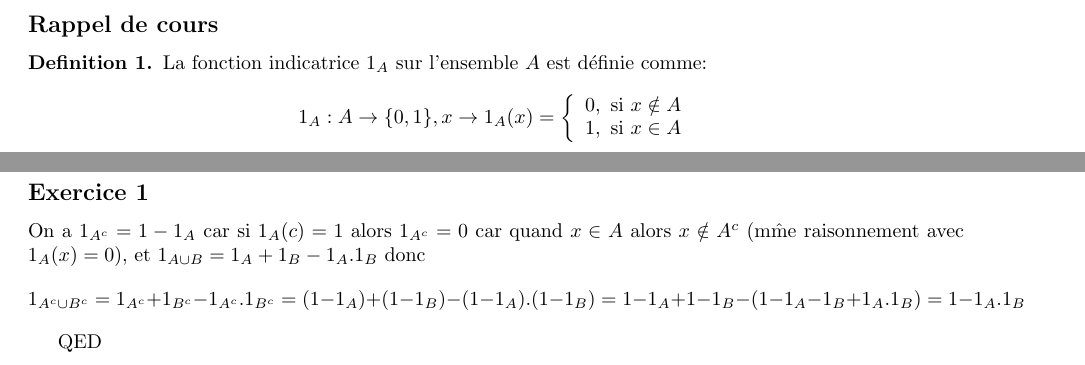
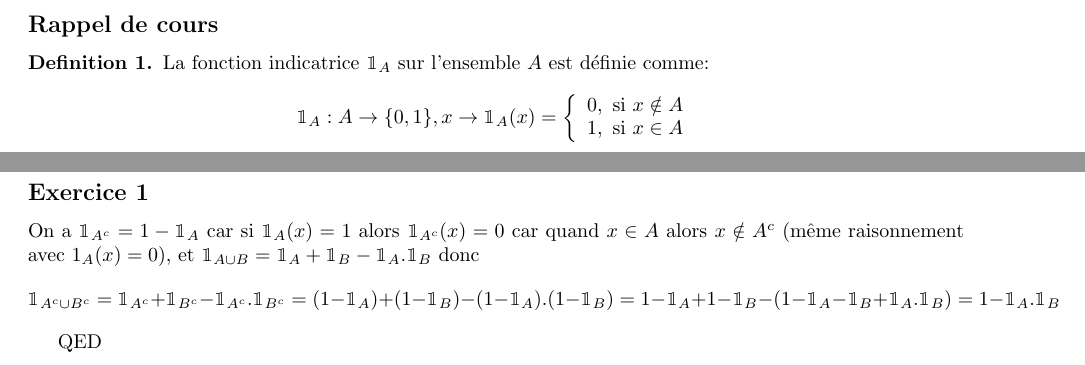
Before and after one commit to PAYRAULT/MPI, a LaTeX book (MEU254/TD/TD1_sol.tex): two parts of pages 1 and 2 of 2, joined at a grey line, cut so that both start at the same text. Compiled offline with pdfLaTeX.

Commit message:
MEU254, TD1, passage en mathbbm

```diff
--- a/MEU254/TD/TD1_sol.tex
+++ b/MEU254/TD/TD1_sol.tex
@@ -10,6 +10,7 @@
 \usepackage{mathrsfs}
 \usepackage{color}
 \usepackage{pgfplots}
+\usepackage{bbm}
 
 %Here I define some theorem styles and shortcut commands for symbols I use often
 \theoremstyle{definition}
@@ -76,9 +77,9 @@
 \subsection*{Rappel de cours}
 
 \begin{defn}
-La fonction indicatrice $1_A$ sur l'ensemble $A$ est d\'efinie comme:
+La fonction indicatrice $\mathbbm{1}_A$ sur l'ensemble $A$ est d\'efinie comme:
 $$
-1_A : A \to \{0,1\}, x \to 1_A(x) =
+\mathbbm{1}_A : A \to \{0,1\}, x \to \mathbbm{1}_A(x) =
 \left\{
 \begin{array}{l}
 0, \text{ si } x \notin A \\
@@ -92,8 +93,8 @@ $$
 
 \newpage
 \subsection*{Exercice 1}
-On a $1_{A^c} = 1 - 1_{A}$ car si $1_A(c) = 1$ alors $1_{A^c} = 0$ car quand $x \in A$ alors $x \notin A^c$ (m\^me raisonnement avec $1_A(x) = 0$), et $1_{A \cup B} = 1_A + 1_B - 1_A.1_B$ donc
-$$1_{A^c \cup B^c} = 1_{A^c} + 1_{B^c} - 1_{A^c}.1_{B^c} = (1 - 1_{A}) + (1 - 1_{B}) - (1 - 1_{A}).(1 - 1_{B}) =  1 - 1_{A} + 1 - 1_{B} - (1 - 1_{A} - 1_{B} + 1_{A}.1_{B}) = 1 - 1_{A}.1_{B}$$
+On a $\mathbbm{1}_{A^c} = 1 - \mathbbm{1}_{A}$ car si $\mathbbm{1}_{A}(x) = 1$ alors $\mathbbm{1}_{A^c}(x) = 0$ car quand $x \in A$ alors $x \notin A^c$ (m\^eme raisonnement avec $1_A(x) = 0$), et $\mathbbm{1}_{A \cup B} = \mathbbm{1}_A + \mathbbm{1}_B - \mathbbm{1}_A.\mathbbm{1}_B$ donc
+$$\mathbbm{1}_{A^c \cup B^c} = \mathbbm{1}_{A^c} + \mathbbm{1}_{B^c} - \mathbbm{1}_{A^c}.\mathbbm{1}_{B^c} = (1 - \mathbbm{1}_{A}) + (1 - \mathbbm{1}_{B}) - (1 - \mathbbm{1}_{A}).(1 - \mathbbm{1}_{B}) =  1 - \mathbbm{1}_{A} + 1 - \mathbbm{1}_{B} - (1 - \mathbbm{1}_{A} - \mathbbm{1}_{B} + \mathbbm{1}_{A}.\mathbbm{1}_{B}) = 1 - \mathbbm{1}_{A}.\mathbbm{1}_{B}$$
 
 
 QED
```
Also changed, not shown: MEU254/TD/TD1_sol.pdf.
